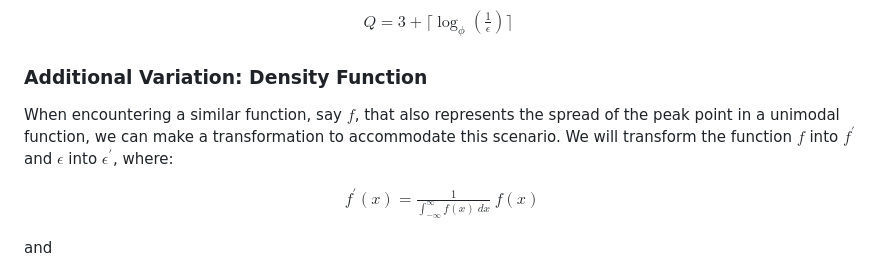
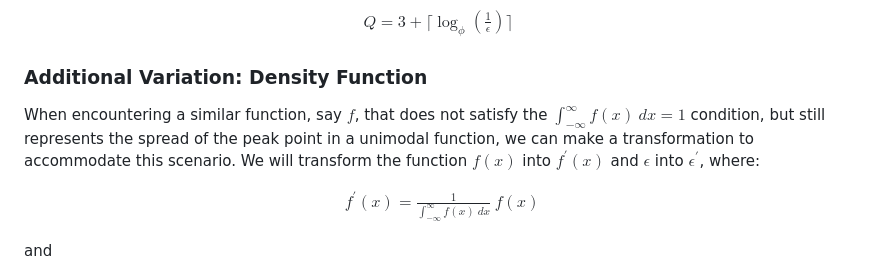
Before and after one commit to bukanyohandi/personal-website, a Markdown page: static/posts/golden-section-search-on-density-function.md, the part around the change. GitHub-like rendering.

```diff
--- a/static/posts/golden-section-search-on-density-function.md
+++ b/static/posts/golden-section-search-on-density-function.md
@@ -87,7 +87,7 @@ $$
 
 ### Additional Variation: Density Function
 
-When encountering a similar function, say $f$, that also represents the spread of the peak point in a unimodal function, we can make a transformation to accommodate this scenario. We will transform the function $f$ into $f^\prime$ and $\epsilon$ into $\epsilon^\prime$, where:
+When encountering a similar function, say $f$, that does not satisfy the $\int_{-\infty}^{\infty} f(x) \:dx = 1$ condition, but still represents the spread of the peak point in a unimodal function, we can make a transformation to accommodate this scenario. We will transform the function $f(x)$ into $f^\prime(x)$ and $\epsilon$ into $\epsilon^\prime$, where:
 
 $$
 \begin{align*}
```
